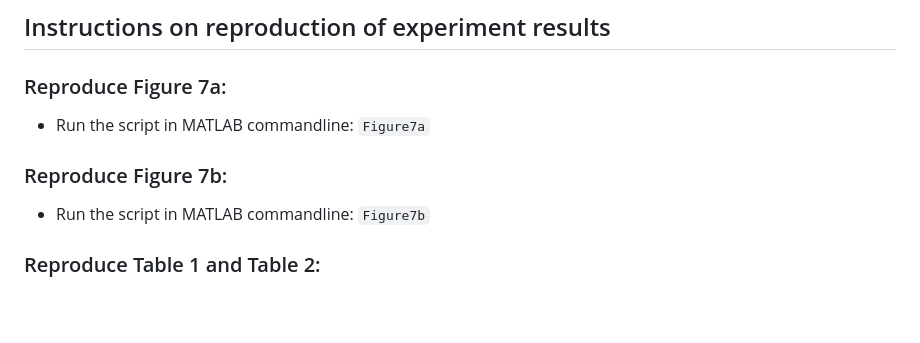
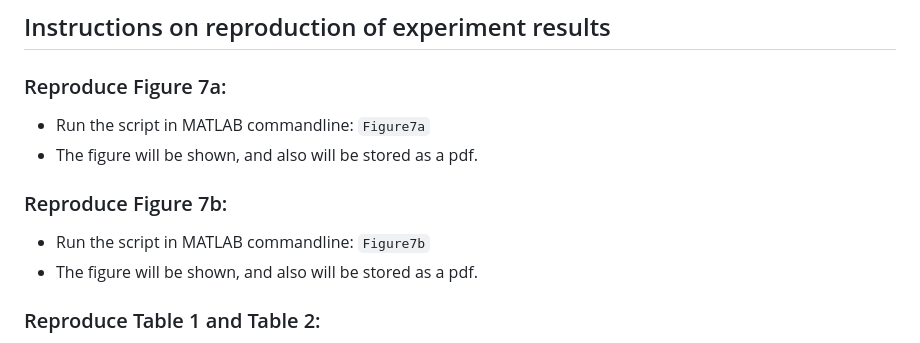
Before and after one commit to choshina/STL-causation-monitor, a Markdown page: README.md, the part around the change. Drawn GitHub-style; blank space fills up the shorter version.

```diff
--- a/README.md
+++ b/README.md
@@ -27,9 +27,11 @@ This repository is for the artifact evaluation of the paper "Online Causation Mo
 
  ### Reproduce Figure 7a:
  - Run the script in MATLAB commandline: `Figure7a`
+ - The figure will be shown, and also will be stored as a pdf.
 
  ### Reproduce Figure 7b:
  - Run the script in MATLAB commandline: `Figure7b`
+ - The figure will be shown, and also will be stored as a pdf.
 
  ### Reproduce Table 1 and Table 2:
 
```
